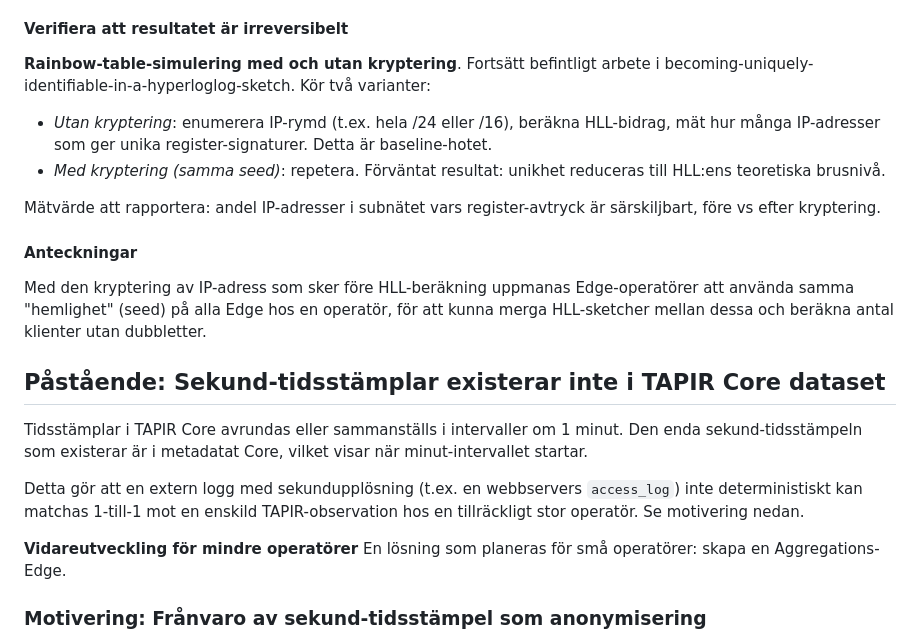
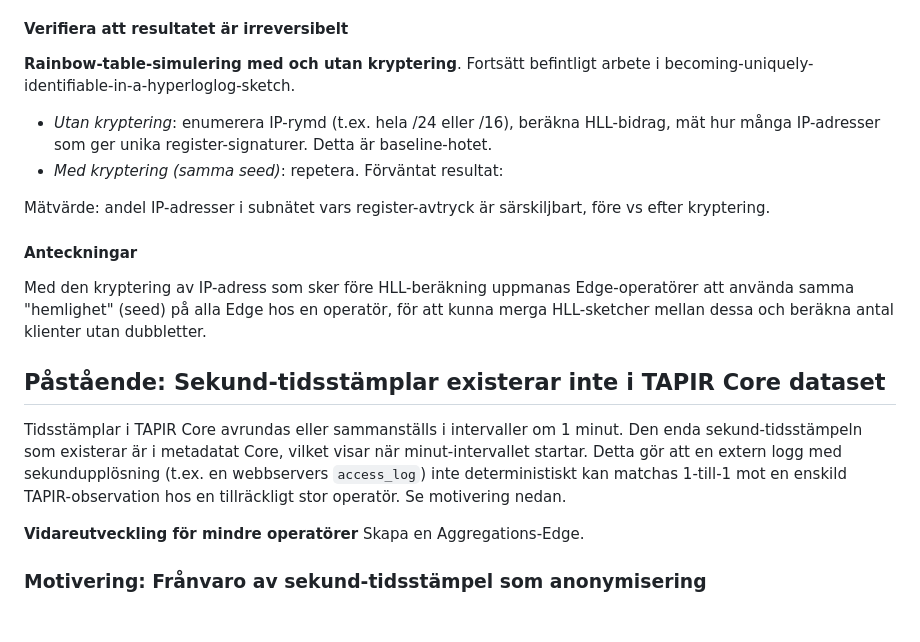
Before and after one commit to dnstapir/privacy-analysis, a Markdown page: privacyvalidering-teknisk-bilaga.md, the part around the change. GitHub-like rendering; blank space fills up the shorter version.

Commit message:
minor text edits

```diff
--- a/privacyvalidering-teknisk-bilaga.md
+++ b/privacyvalidering-teknisk-bilaga.md
@@ -147,24 +147,21 @@ Simulering och beräkningar av problemet: [/becoming-uniquely-identifiable-in-a-
 3. Test som verifierar att EDM inte aggregerar om krypteringsnyckeln saknas. (Annars kan en felkonfigurerad Edge tyst publicera oskyddade sketcher.)
 
 #### Verifiera att resultatet är irreversibelt
-**Rainbow-table-simulering med och utan kryptering**. Fortsätt befintligt arbete i becoming-uniquely-identifiable-in-a-hyperloglog-sketch. Kör två varianter:
+**Rainbow-table-simulering med och utan kryptering**. Fortsätt befintligt arbete i becoming-uniquely-identifiable-in-a-hyperloglog-sketch.
 
 - _Utan kryptering_: enumerera IP-rymd (t.ex. hela /24 eller /16), beräkna HLL-bidrag, mät hur många IP-adresser som ger unika register-signaturer. Detta är baseline-hotet.
-- _Med kryptering (samma seed)_: repetera. Förväntat resultat: unikhet reduceras till HLL:ens teoretiska brusnivå.
+- _Med kryptering (samma seed)_: repetera. Förväntat resultat:
 
-Mätvärde att rapportera: andel IP-adresser i subnätet vars register-avtryck är särskiljbart, före vs efter kryptering.
-
+Mätvärde: andel IP-adresser i subnätet vars register-avtryck är särskiljbart, före vs efter kryptering.
 #### Anteckningar
 Med den kryptering av IP-adress som sker före HLL-beräkning uppmanas Edge-operatörer att använda samma "hemlighet" (seed) på alla Edge hos en operatör, för att kunna merga HLL-sketcher mellan dessa och beräkna antal klienter utan dubbletter.
 
 ## Påstående: Sekund-tidsstämplar existerar inte i TAPIR Core dataset
 
-Tidsstämplar i TAPIR Core avrundas eller sammanställs i intervaller om 1 minut. Den enda sekund-tidsstämpeln som existerar är i metadatat Core, vilket visar när minut-intervallet startar.
-
-Detta gör att en extern logg med sekundupplösning (t.ex. en webbservers `access_log`) inte deterministiskt kan matchas 1-till-1 mot en enskild TAPIR-observation hos en tillräckligt stor operatör. Se motivering nedan.
+Tidsstämplar i TAPIR Core avrundas eller sammanställs i intervaller om 1 minut. Den enda sekund-tidsstämpeln som existerar är i metadatat Core, vilket visar när minut-intervallet startar. Detta gör att en extern logg med sekundupplösning (t.ex. en webbservers `access_log`) inte deterministiskt kan matchas 1-till-1 mot en enskild TAPIR-observation hos en tillräckligt stor operatör. Se motivering nedan.
 
 **Vidareutveckling för mindre operatörer**
-En lösning som planeras för små operatörer: skapa en Aggregations-Edge.
+Skapa en Aggregations-Edge.
 
 ### Motivering: Frånvaro av sekund-tidsstämpel som anonymisering
 
```
